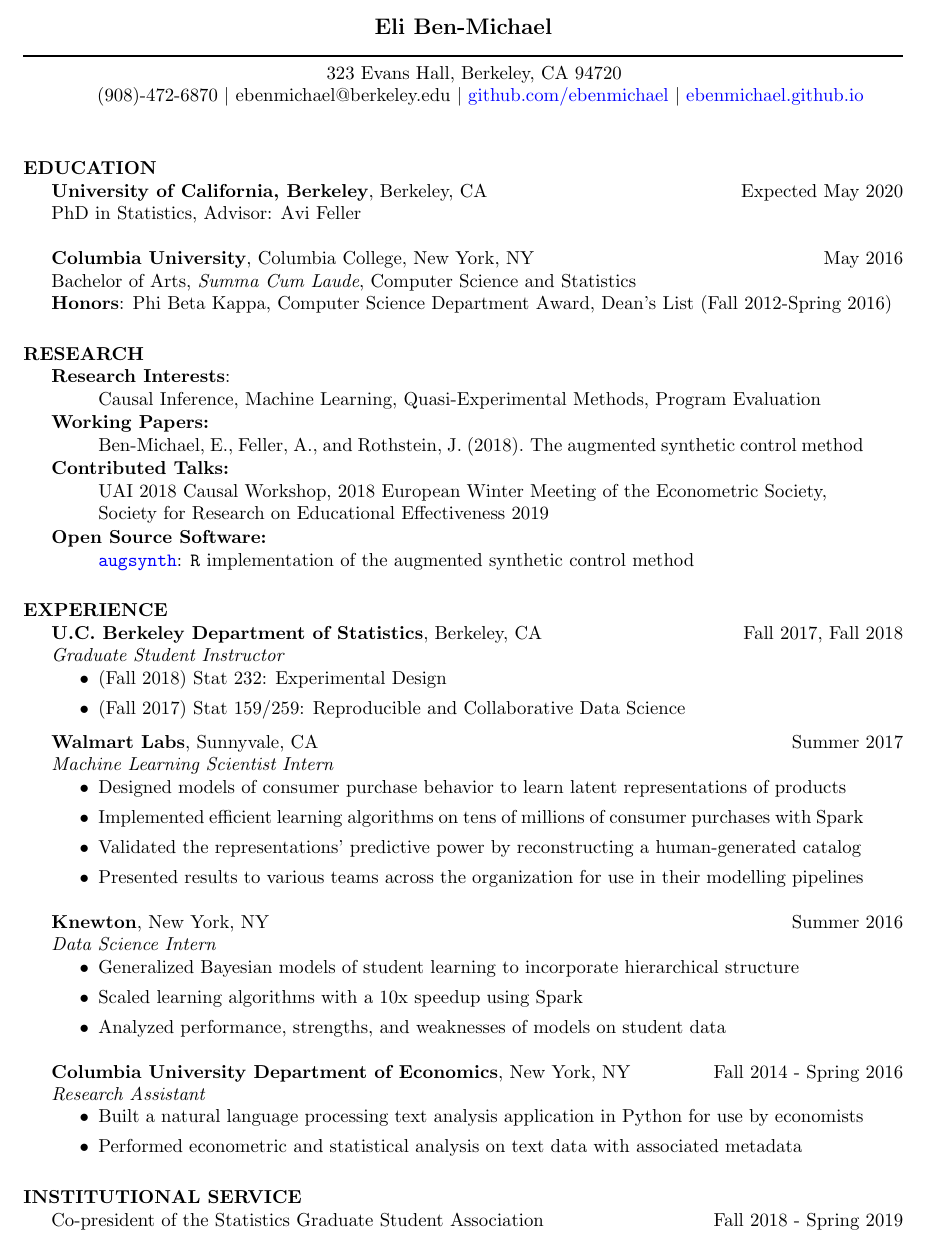
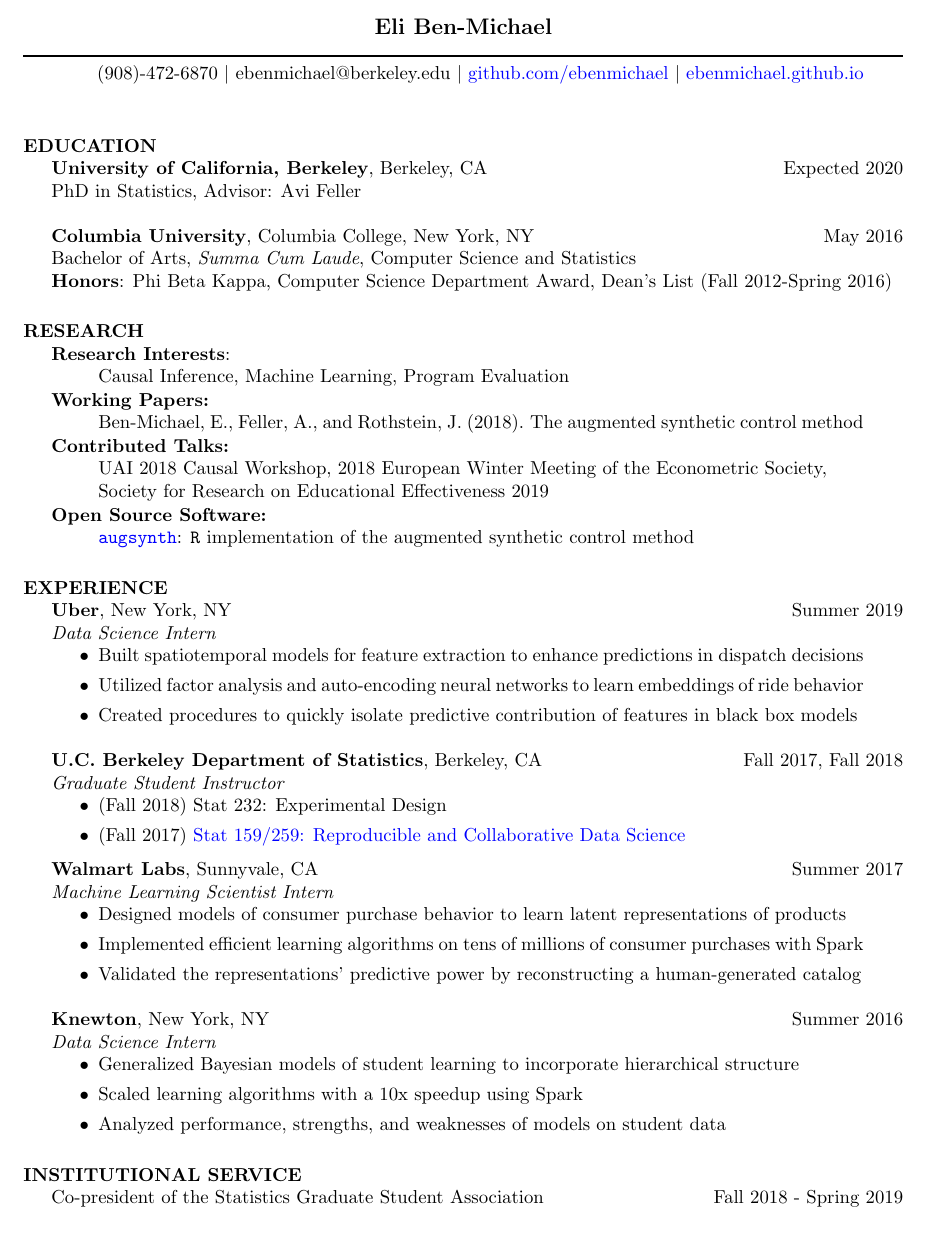
Before and after one commit to ebenmichael/resume, a LaTeX CV (ebm_resume.tex): part of the page, cut so that both start at the same text. Compiled offline with pdfLaTeX.

Commit message:
Updated to include Uber

```diff
--- a/ebm_resume.tex
+++ b/ebm_resume.tex
@@ -33,14 +33,14 @@
 
 % address begins here
 % Again, the address lines must be centered over entire width of resume:
-\centerline{323 Evans Hall, Berkeley, CA 94720 }
+% \centerline{323 Evans Hall, Berkeley, CA 94720 }
 \centerline{ (908)-472-6870 $\mid$ ebenmichael@berkeley.edu $\mid$ \href{http://github.com/ebenmichael}{github.com/ebenmichael} $\mid$ \href{ebenmichael.github.io}{ebenmichael.github.io}}
 
 
 \begin{resume}
 
 \section{EDUCATION}
-    \textbf{University of California, Berkeley}, Berkeley, CA \hfill Expected May 2020\\
+    \textbf{University of California, Berkeley}, Berkeley, CA \hfill Expected 2020\\
     PhD in Statistics, Advisor: Avi Feller
     % \textbf{Research Interests}: Causal Inference, Machine Learning
 
@@ -59,7 +59,7 @@
 \section{RESEARCH}
 \textbf{Research Interests}:
 \begin{itemize}
-\item[] Causal Inference, Machine Learning, Quasi-Experimental Methods, Program Evaluation%Econometrics% , Optimization
+\item[] Causal Inference, Machine Learning, Program Evaluation%Econometrics% , Optimization
 \end{itemize}%
 \vspace{-4mm}
 \textbf{Working Papers:}
@@ -80,7 +80,14 @@
 \item[] \href{https://github.com/ebenmichael/augsynth}{\texttt{augsynth}}: \texttt{R} implementation of the augmented synthetic control method
 \end{itemize}
 \section{EXPERIENCE}
-
+\textbf{Uber}, New York, NY \hfill{Summer 2019}\\
+\textit{Data Science Intern}
+\begin{itemize}
+\item Built spatiotemporal models for feature extraction to enhance predictions in dispatch decisions
+\item Utilized factor analysis and auto-encoding neural networks to learn embeddings of ride behavior
+\item Created procedures to quickly isolate predictive contribution of features in black box  models
+% \item Evaluated model improvements and disseminated results across the organization
+\end{itemize}
 \textbf{U.C. Berkeley Department of Statistics}, Berkeley, CA  \hfill{Fall 2017, Fall 2018}\\
 \textit{Graduate Student Instructor}
 \begin{itemize}
@@ -94,7 +101,7 @@
 % \end{itemize}
 % \item Lectured recitations and created assignments and assessments for Stat 159/259: Reproducible and Collaborative Data Science and Stat 232: Experimental Design
 \item (Fall 2018) Stat 232: Experimental Design
-\item (Fall 2017) Stat 159/259: Reproducible and Collaborative Data Science
+\item (Fall 2017) \href{https://berkeley-stat159-f17.github.io/stat159-f17/}{Stat 159/259: Reproducible and Collaborative Data Science}
 \end{itemize}
 \vspace{-2mm}
 \textbf{Walmart Labs}, Sunnyvale, CA \hfill{Summer 2017}\\
@@ -105,7 +112,7 @@
 % \item Assessed resulting representations' ability to reconstruct a human-generated catalog
 \item Validated the representations' predictive power by reconstructing a human-generated catalog
   % \item Communicated results to various teams across the organization
-\item Presented results to various teams across the organization for use in their modelling pipelines
+% \item Presented results to various teams across the organization for use in their modelling pipelines
 \end{itemize}
 
 
@@ -129,7 +136,8 @@
 \end{itemize}
 \end{comment}
 
-%ECON
+% ECON
+\begin{comment}
 \textbf{Columbia University Department of Economics}, New York, NY \hfill Fall 2014 - Spring 2016\\
 \textit{Research Assistant}
 \begin{itemize}
```
Also changed, not shown: ebm_resume.pdf, ebm_resume.tex (4 more changed lines).
